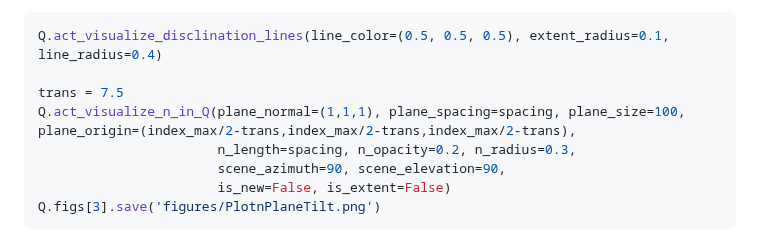
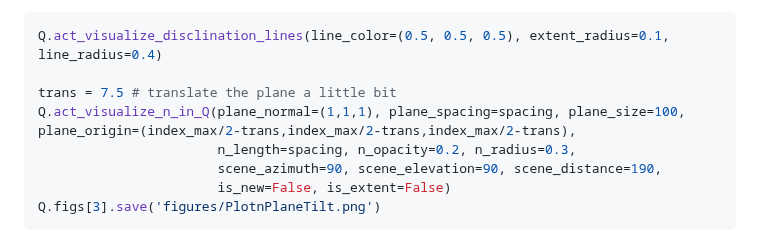
Before and after one commit to YingyouMa/Nematics3D, a Markdown page: README.md, the part around the change. Rendered like a GitHub page.

````diff
--- a/README.md
+++ b/README.md
@@ -220,10 +220,10 @@
 ```python
 Q.act_visualize_disclination_lines(line_color=(0.5, 0.5, 0.5), extent_radius=0.1, line_radius=0.4)
 
-trans = 7.5
+trans = 7.5 # translate the plane a little bit
 Q.act_visualize_n_in_Q(plane_normal=(1,1,1), plane_spacing=spacing, plane_size=100, plane_origin=(index_max/2-trans,index_max/2-trans,index_max/2-trans),
                        n_length=spacing, n_opacity=0.2, n_radius=0.3,
-                       scene_azimuth=90, scene_elevation=90,
+                       scene_azimuth=90, scene_elevation=90, scene_distance=190,
                        is_new=False, is_extent=False)
 Q.figs[3].save('figures/PlotnPlaneTilt.png')
 ```
````
